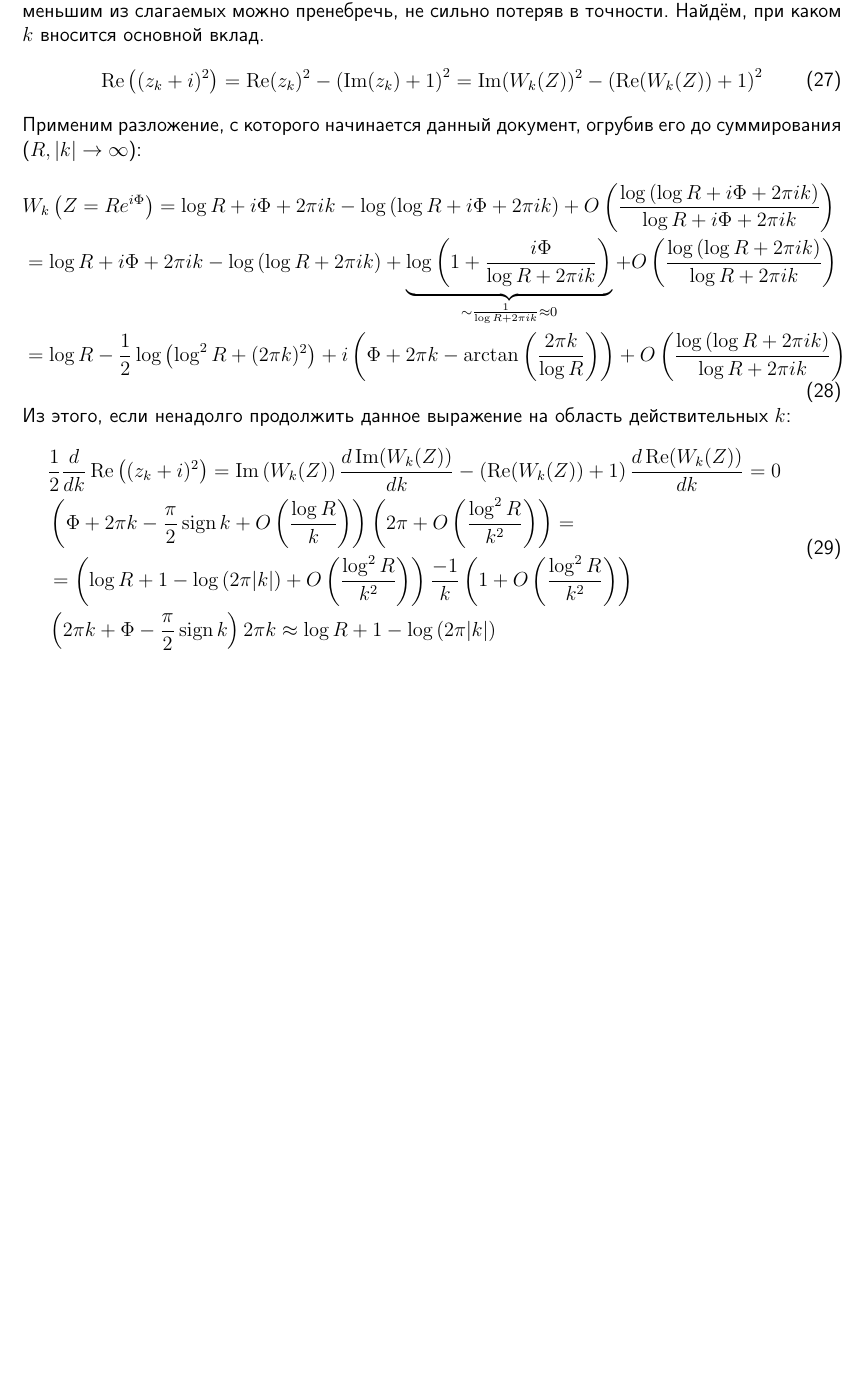
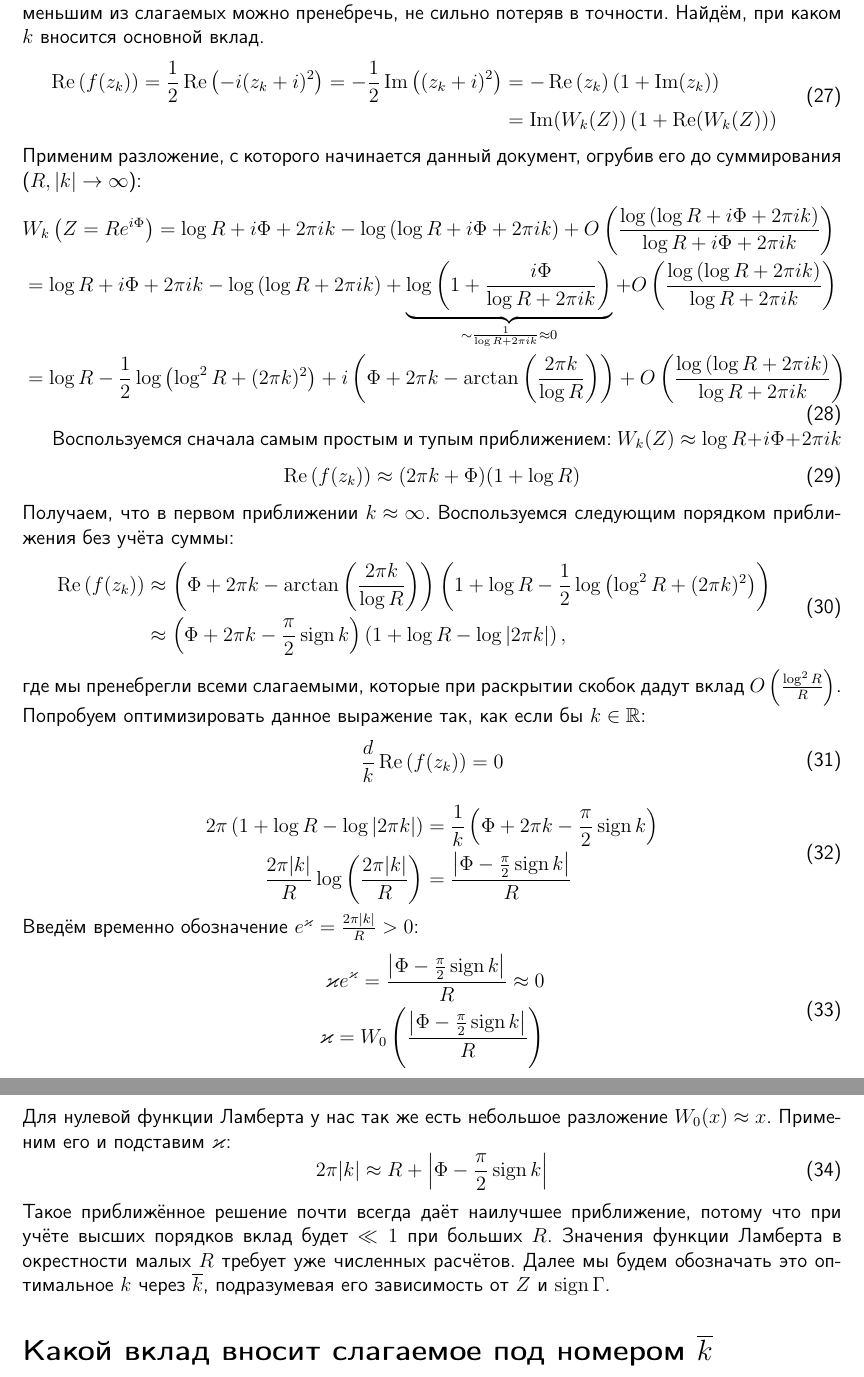
Before and after one commit to KeeeeeK/Husimi, a LaTeX document (tex/integral_finding.tex): part of page 6 of 6 before the commit and two parts of pages 6 and 7 of 7 after it, the two joined at a grey line, cut so that both start at the same text, the shorter picture padded with empty space. Compiled offline with pdfLaTeX.

Commit message:
Оформил поиск наилучшего k

```diff
--- a/tex/integral_finding.tex
+++ b/tex/integral_finding.tex
@@ -334,7 +334,9 @@ $c(k+m, k+1)$ --- это беззнаковые числа Стирлинга п
 В полученном выражении стоит сумма по $k$ с лидирующими вкладами вида $\exp\left(\frac{i+(z_k+i)^2}{4\Gamma}\right)$. Стоит заметить, что, например, при $\Gamma = 10^{-6}$ , а значит незначительная разница на $0.01$ в $\Real\left((z_k+i)^2\right)$ при различных $k$ приведёт к разнице слагаемых в $\sim e^{-10^4}$, что значит, что меньшим из слагаемых можно пренебречь, не сильно потеряв в точности. Найдём, при каком $k$ вносится основной вклад.
 \begin{equation}
 \begin{aligned}
-    \Real\left((z_k+i)^2\right) = \Real(z_k)^2 - \left(\Imag(z_k)+1\right)^2 = \Imag(W_k(Z))^2 - \left(\Real(W_k(Z))+1\right)^2
+    \Real\left(f(z_k)\right) = \frac{1}{2}\Real\left(-i(z_k+i)^2\right) = -\frac{1}{2}\Imag\left((z_k+i)^2\right)
+    &= -\Real\left(z_k\right)\left(1+\Imag(z_k)\right)\\
+    &= \Imag(W_k(Z))\left(1+\Real(W_k(Z))\right)
 \end{aligned}
 \end{equation}
 Применим разложение, с которого начинается данный документ, огрубив его до суммирования ($R, |k| \rightarrow \infty$):
@@ -347,14 +349,57 @@ $c(k+m, k+1)$ --- это беззнаковые числа Стирлинга п
     + O\left(\frac{\log\left(\log R + 2\pi i k\right)}{\log R  + 2\pi i k}\right)
 \end{aligned}
 \end{equation}
-Из этого, если ненадолго продолжить данное выражение на область действительных $k$:
+% Из этого, если ненадолго продолжить данное выражение на область действительных $k$:
+% \begin{equation}
+% \begin{aligned}
+%     &\frac{1}{2}\frac{d}{dk} \Real\left((z_k+i)^2\right) = \Imag\left(W_k(Z)\right)\frac{d \Imag(W_k(Z))}{dk} -
+%     \left(\Real(W_k(Z))+1\right) \frac{d \Real(W_k(Z))}{dk} = 0
+% \end{aligned}
+% \end{equation}
+
+Воспользуемся сначала самым простым и тупым приближением: $W_k(Z) \approx \log R + i\Phi + 2\pi i k$
 \begin{equation}
 \begin{aligned}
-    &\frac{1}{2}\frac{d}{dk} \Real\left((z_k+i)^2\right) = \Imag\left(W_k(Z)\right)\frac{d \Imag(W_k(Z))}{dk} -
-    \left(\Real(W_k(Z))+1\right) \frac{d \Real(W_k(Z))}{dk} = 0 \\
-    &\left(\Phi + 2\pi k -\frac{\pi}{2}\sign k + O\left(\frac{\log R}{k}\right)\right)\left(2\pi + O\left(\frac{\log^2 R}{k^2}\right)\right) = \\
-    &= \left(\log R + 1 - \log\left(2\pi |k|\right)+O\left(\frac{\log^2 R}{k^2}\right)\right)\frac{-1}{k}\left( 1+ O\left(\frac{\log^2 R}{k^2}\right)\right)\\
-    &\left(2\pi k + \Phi -\frac{\pi}{2}\sign k\right)2\pi k \approx \log R + 1 - \log\left(2\pi |k|\right)
+    \Real\left(f(z_k)\right) \approx (2\pi k+\Phi)(1+\log R)
 \end{aligned}
 \end{equation}
+Получаем, что в первом приближении $k\approx \infty$.
+Воспользуемся следующим порядком приближения без учёта суммы:
+\begin{equation}
+\begin{aligned}
+    \Real\left(f(z_k)\right) &\approx
+    \left(\Phi + 2\pi k - \arctan\left(\frac{2\pi k}{\log R}\right)\right)\left(1+\log R - \frac{1}{2}\log\left(\log^2 R + (2\pi k)^2\right)\right)\\
+    &\approx \left(\Phi + 2\pi k - \frac{\pi}{2}\sign k\right)\left(1+\log R - \log|2\pi k|\right),
+\end{aligned}
+\end{equation}
+где мы пренебрегли всеми слагаемыми, которые при раскрытии скобок дадут вклад $O\left(\frac{\log^2 R}{R}\right)$. Попробуем оптимизировать данное выражение так, как если бы $k\in\mathbb{R}$:
+\begin{equation}
+\begin{aligned}
+    \frac{d}{k}\Real\left(f(z_k)\right) = 0\\
+\end{aligned}
+\end{equation}
+
+\begin{equation}
+\begin{aligned}
+    2\pi\left(1+\log R - \log|2\pi k|\right) &= \frac{1}{k}\left(\Phi + 2\pi k - \frac{\pi}{2}\sign k\right)\\
+    \frac{2\pi |k|}{R}\log\left(\frac{2\pi |k|}{R}\right) &= \frac{\left|\Phi - \frac{\pi}{2}\sign k\right|}{R}
+\end{aligned}
+\end{equation}
+Введём временно обозначение $e^\varkappa = \frac{2\pi |k|}{R} > 0$:
+\begin{equation}
+\begin{aligned}
+    \varkappa e^{\varkappa} = \frac{\left|\Phi - \frac{\pi}{2}\sign k\right|}{R}\approx 0\\
+    \varkappa = W_0\left(\frac{\left|\Phi - \frac{\pi}{2}\sign k\right|}{R}\right)
+\end{aligned}
+\end{equation}
+Для нулевой функции Ламберта у нас так же есть небольшое разложение $W_0(x)\approx x$. Применим его и подставим $\varkappa$:
+\begin{equation}
+\begin{aligned}
+    2\pi |k|\approx R + \left|\Phi - \frac{\pi}{2}\sign k\right|
+\end{aligned}
+\end{equation}
+Такое приближённое решение почти всегда даёт наилучшее приближение, потому что при учёте высших порядков вклад будет $\ll 1$ при больших $R$. Значения функции Ламберта в окрестности малых $R$ требует уже численных расчётов. Далее мы будем обозначать это оптимальное $k$ через $\overline k$, подразумевая его зависимость от $Z$ и $\sign \Gamma$.
+
+\section*{Какой вклад вносит слагаемое под номером $\overline{k}$}
+
 \end{document}
```
Also changed, not shown: tex/integral_finding.pdf, tex/integral_finding.tex (4 more changed lines), 1 other file.
